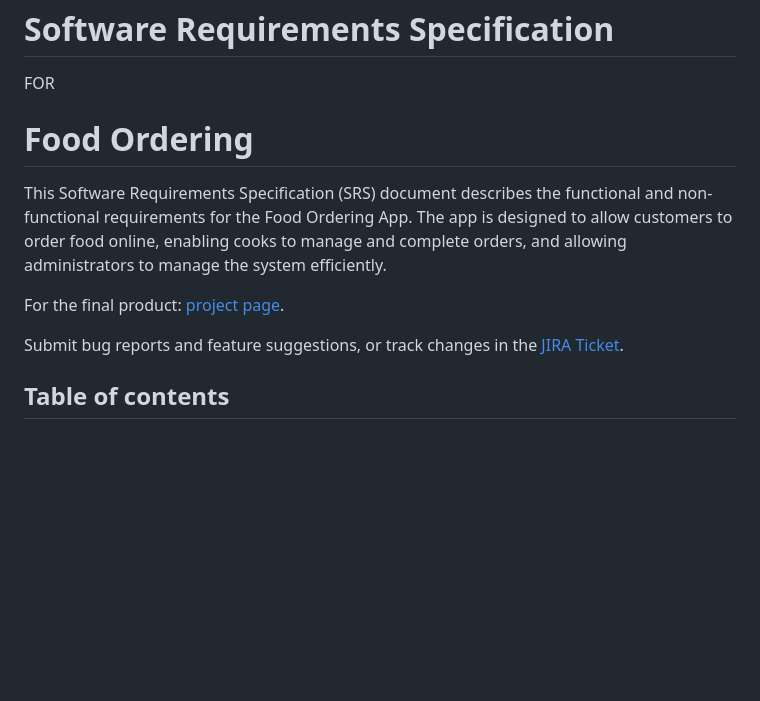
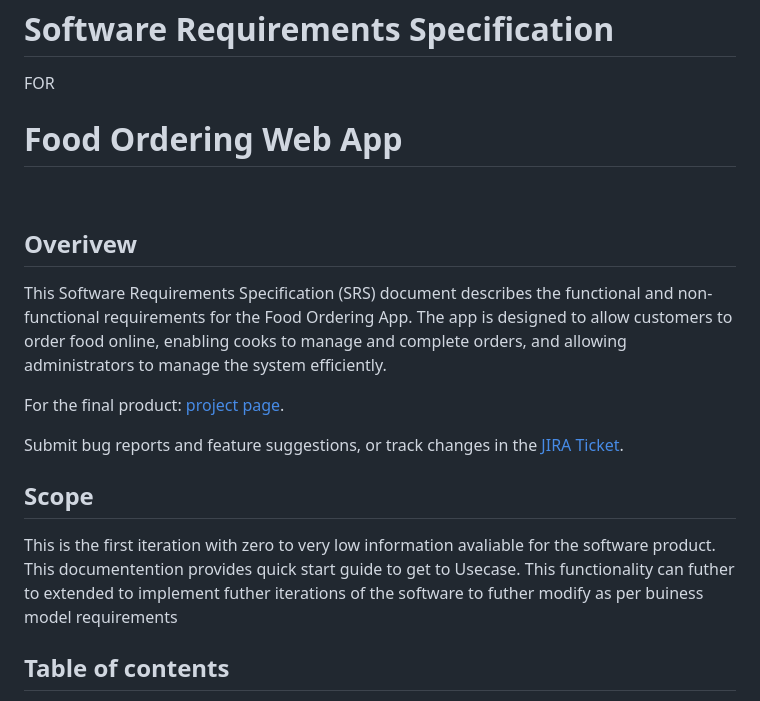
Before and after one commit to jayd719/DjangoFoodOrderingApp, a Markdown page: README.md, the part around the change printed below. Rendered like a GitHub page; blank space fills up the shorter version.

```diff
--- a/README.md
+++ b/README.md
@@ -1,15 +1,24 @@
 # Software Requirements Specification
 FOR
-# Food Ordering
+# Food Ordering Web App
+<br>
 
-This Software Requirements Specification (SRS) document describes the functional and non-functional requirements for the Food Ordering App. The app is designed to allow customers to order food online, enabling cooks to manage and complete orders, and allowing administrators to manage the system efficiently.
 
+<h2>Overivew</h2>
+<p>This Software Requirements Specification (SRS) document describes the functional and non-functional requirements for the Food Ordering App. The app is designed to allow customers to order food online, enabling cooks to manage and complete orders, and allowing administrators to manage the system efficiently.</p>
 
 For the final product:
 [project page](https://jashandeep.co.uk).
 
 Submit bug reports and feature suggestions, or track changes in the
 [JIRA Ticket](https:/jashandeep.co.uk).
+
+<h2>Scope</h2>
+<p>This is the first iteration with zero to very low information avaliable for the software product. This documentention provides quick start guide to get to <a herf="flex">Usecase</a>. This functionality can futher to extended to implement futher iterations of the software to futher modify as per buiness model requirements<p>
+
+
+
+
 
 
 ## Table of contents
```
Also changed, not shown: other parts of README.md (+31 -27 lines), out/DOCS/useCaseDia2/DesignUpdate2.png, 1 other file.
